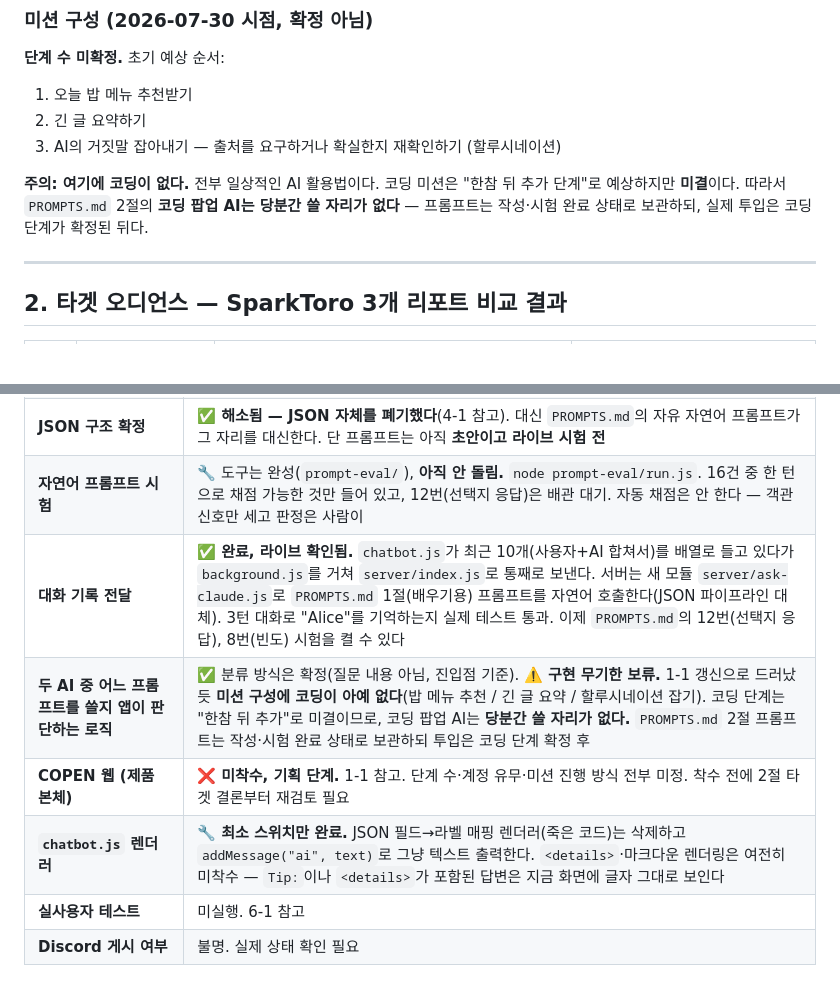
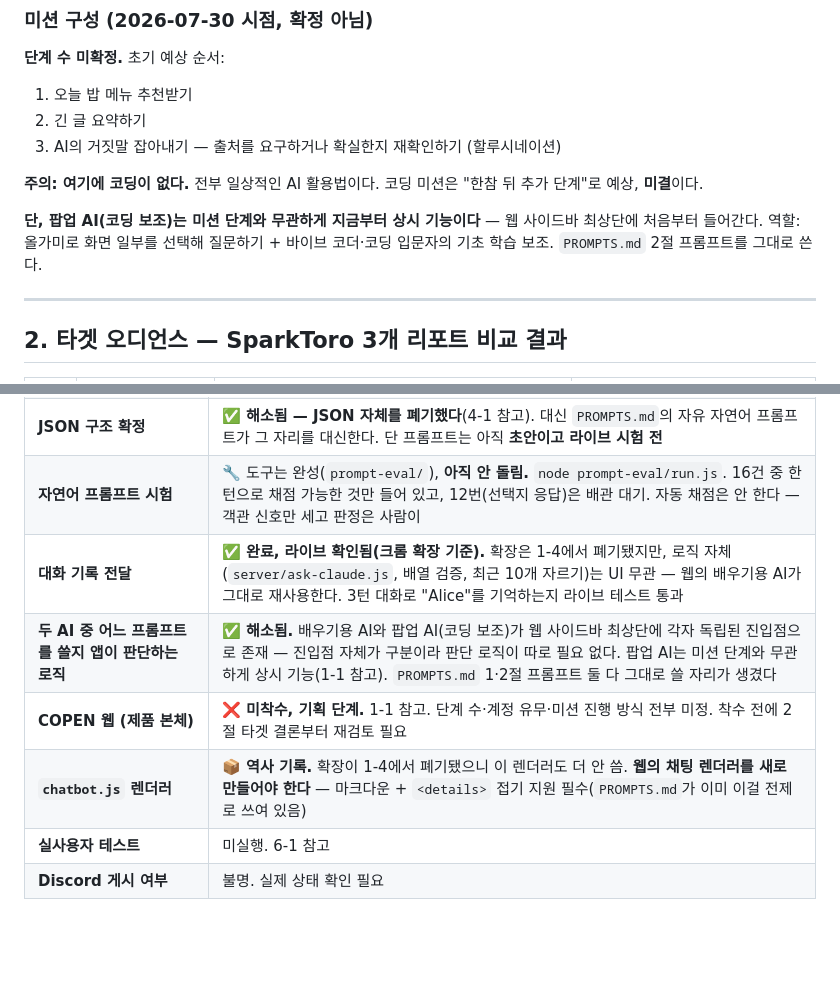
Before and after one commit to symangofly333-bot/project-pppp, a Markdown page: PROJECT.md, 2 parts joined by grey strips. Rendered like a GitHub page; blank space fills up the shorter version.

Commit message:
Give the coding popup AI a home: permanent web sidebar feature
Asked what distinguishes "New chat" from "팝업 AI" in the sidebar wireframe.
Answer: separate AI roles, and specifically - popup AI is lasso-based
questioning plus a coding assistant for vibe coders and first-time coders.

This resolves the entry-point question that's been open since 70f3bc1 (blocked
on COPEN's own web existing) and the "no coding in the mission list" gap noted
in 06120df's PROJECT.md update: the popup AI doesn't need to wait for a coding
mission stage to exist. It's a standalone, always-available feature from launch,
so PROMPTS.md section 2 (written and tested, previously with nowhere to go)
now has a real destination.

Updated PROJECT.md section 9 to match: no more "which prompt to use" dispatch
logic needed (each AI has its own nav entry, so the entry point itself is the
selection), and marked the chatbot.js renderer as historical now that the
extension is discontinued - the web needs its own renderer built from scratch,
with markdown + <details> support since PROMPTS.md already assumes both.

Co-Authored-By: Claude Opus 5 <noreply@anthropic.com>

```diff
--- a/PROJECT.md
+++ b/PROJECT.md
@@ -143,8 +143,11 @@ COPEN 웹 자체가 학습 사이트인데 어떻게 이 사람들이 오는가?
 3. AI의 거짓말 잡아내기 — 출처를 요구하거나 확실한지 재확인하기 (할루시네이션)
 
 **주의: 여기에 코딩이 없다.** 전부 일상적인 AI 활용법이다. 코딩 미션은 "한참 뒤 추가 단계"로
-예상하지만 **미결**이다. 따라서 `PROMPTS.md` 2절의 **코딩 팝업 AI는 당분간 쓸 자리가 없다** —
-프롬프트는 작성·시험 완료 상태로 보관하되, 실제 투입은 코딩 단계가 확정된 뒤다.
+예상, **미결**이다.
+
+**단, 팝업 AI(코딩 보조)는 미션 단계와 무관하게 지금부터 상시 기능이다** — 웹 사이드바
+최상단에 처음부터 들어간다. 역할: 올가미로 화면 일부를 선택해 질문하기 + 바이브 코더·코딩
+입문자의 기초 학습 보조. `PROMPTS.md` 2절 프롬프트를 그대로 쓴다.
 
 ---
 
@@ -512,10 +515,10 @@ server/index.js (개발자가 운영하는 서버, ANTHROPIC_API_KEY는 여기
 | **실제 API 생성 테스트 (Task 2·3)** | ✅ 완료(24/24 통과, 커밋 `b70bfa0`). **단 이건 JSON 파이프라인 기준 결과라 4-1 전환 이후로는 역사 기록이다.** 자연어 프롬프트는 아직 한 번도 안 돌렸다 |
 | **JSON 구조 확정** | ✅ **해소됨 — JSON 자체를 폐기했다**(4-1 참고). 대신 `PROMPTS.md`의 자유 자연어 프롬프트가 그 자리를 대신한다. 단 프롬프트는 아직 **초안이고 라이브 시험 전** |
 | **자연어 프롬프트 시험** | 🔧 도구는 완성(`prompt-eval/`), **아직 안 돌림.** `node prompt-eval/run.js`. 16건 중 한 턴으로 채점 가능한 것만 들어 있고, 12번(선택지 응답)은 배관 대기. 자동 채점은 안 한다 — 객관 신호만 세고 판정은 사람이 |
-| **대화 기록 전달** | ✅ **완료, 라이브 확인됨.** `chatbot.js`가 최근 10개(사용자+AI 합쳐서)를 배열로 들고 있다가 `background.js`를 거쳐 `server/index.js`로 통째로 보낸다. 서버는 새 모듈 `server/ask-claude.js`로 `PROMPTS.md` 1절(배우기용) 프롬프트를 자연어 호출한다(JSON 파이프라인 대체). 3턴 대화로 "Alice"를 기억하는지 실제 테스트 통과. 이제 `PROMPTS.md`의 12번(선택지 응답), 8번(빈도) 시험을 켤 수 있다 |
-| **두 AI 중 어느 프롬프트를 쓸지 앱이 판단하는 로직** | ✅ 분류 방식은 확정(질문 내용 아님, 진입점 기준). ⚠️ **구현 무기한 보류.** 1-1 갱신으로 드러났듯 **미션 구성에 코딩이 아예 없다**(밥 메뉴 추천 / 긴 글 요약 / 할루시네이션 잡기). 코딩 단계는 "한참 뒤 추가"로 미결이므로, 코딩 팝업 AI는 **당분간 쓸 자리가 없다.** `PROMPTS.md` 2절 프롬프트는 작성·시험 완료 상태로 보관하되 투입은 코딩 단계 확정 후 |
+| **대화 기록 전달** | ✅ **완료, 라이브 확인됨(크롬 확장 기준).** 확장은 1-4에서 폐기됐지만, 로직 자체(`server/ask-claude.js`, 배열 검증, 최근 10개 자르기)는 UI 무관 — 웹의 배우기용 AI가 그대로 재사용한다. 3턴 대화로 "Alice"를 기억하는지 라이브 테스트 통과 |
+| **두 AI 중 어느 프롬프트를 쓸지 앱이 판단하는 로직** | ✅ **해소됨.** 배우기용 AI와 팝업 AI(코딩 보조)가 웹 사이드바 최상단에 각자 독립된 진입점으로 존재 — 진입점 자체가 구분이라 판단 로직이 따로 필요 없다. 팝업 AI는 미션 단계와 무관하게 상시 기능(1-1 참고). `PROMPTS.md` 1·2절 프롬프트 둘 다 그대로 쓸 자리가 생겼다 |
 | **COPEN 웹 (제품 본체)** | ❌ **미착수, 기획 단계.** 1-1 참고. 단계 수·계정 유무·미션 진행 방식 전부 미정. 착수 전에 2절 타겟 결론부터 재검토 필요 |
-| **`chatbot.js` 렌더러** | 🔧 **최소 스위치만 완료.** JSON 필드→라벨 매핑 렌더러(죽은 코드)는 삭제하고 `addMessage("ai", text)`로 그냥 텍스트 출력한다. `<details>`·마크다운 렌더링은 여전히 미착수 — `Tip:`이나 `<details>`가 포함된 답변은 지금 화면에 글자 그대로 보인다 |
+| **`chatbot.js` 렌더러** | 📦 **역사 기록.** 확장이 1-4에서 폐기됐으니 이 렌더러도 더 안 씀. **웹의 채팅 렌더러를 새로 만들어야 한다** — 마크다운 + `<details>` 접기 지원 필수(`PROMPTS.md`가 이미 이걸 전제로 쓰여 있음) |
 | **실사용자 테스트** | 미실행. 6-1 참고 |
 | **Discord 게시 여부** | 불명. 실제 상태 확인 필요 |
 
```
